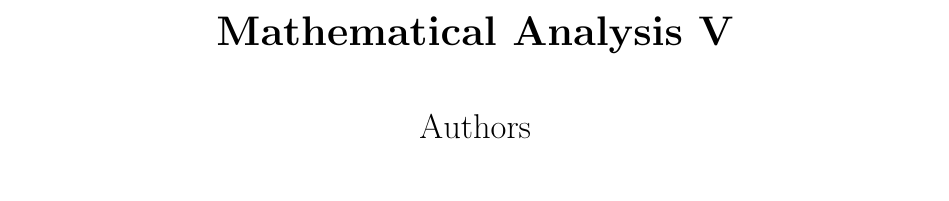
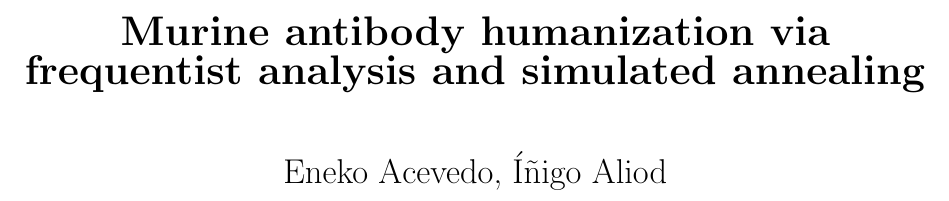
Before and after one commit to nekko51/colaboracion_alumni, a LaTeX document (report/report.tex): part of page 1 of 7, cut at the place of the change, the shorter picture padded with empty space. Compiled offline with pdfLaTeX.

Commit message:
# report - title change

```diff
--- a/report/report.tex
+++ b/report/report.tex
@@ -5,9 +5,9 @@
 \vspace*{3cm}
 \thispagestyle{empty}
 \begin{center}
-    {\huge \textbf{Mathematical Analysis V}}\\
+    {\huge \textbf{Murine antibody humanization via frequentist analysis and simulated annealing}}\\
     \vspace*{1cm}
-    {\LARGE Authors}
+    {\LARGE Eneko Acevedo, Íñigo Aliod}
 
     % \vspace*{.5cm}
 
```
